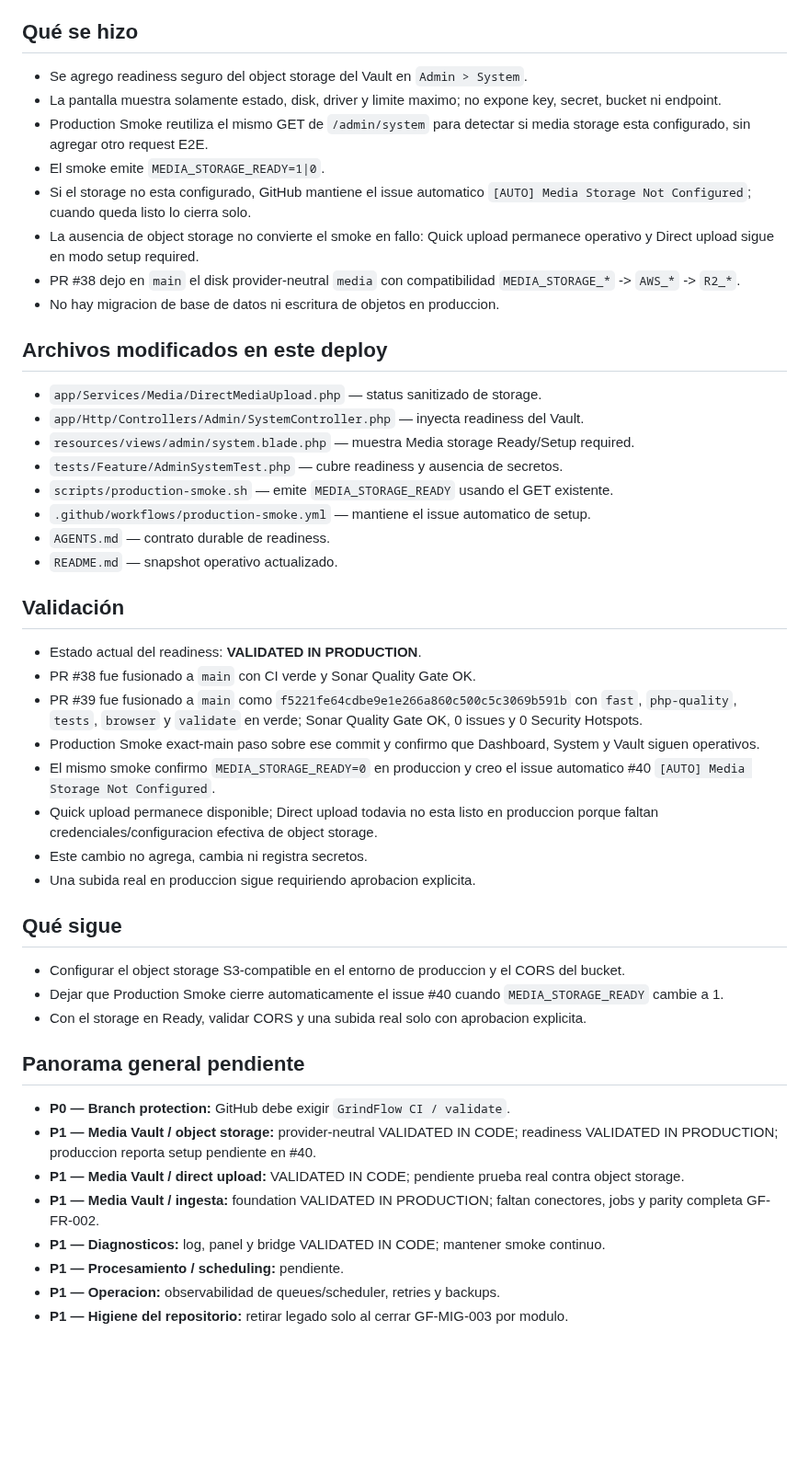
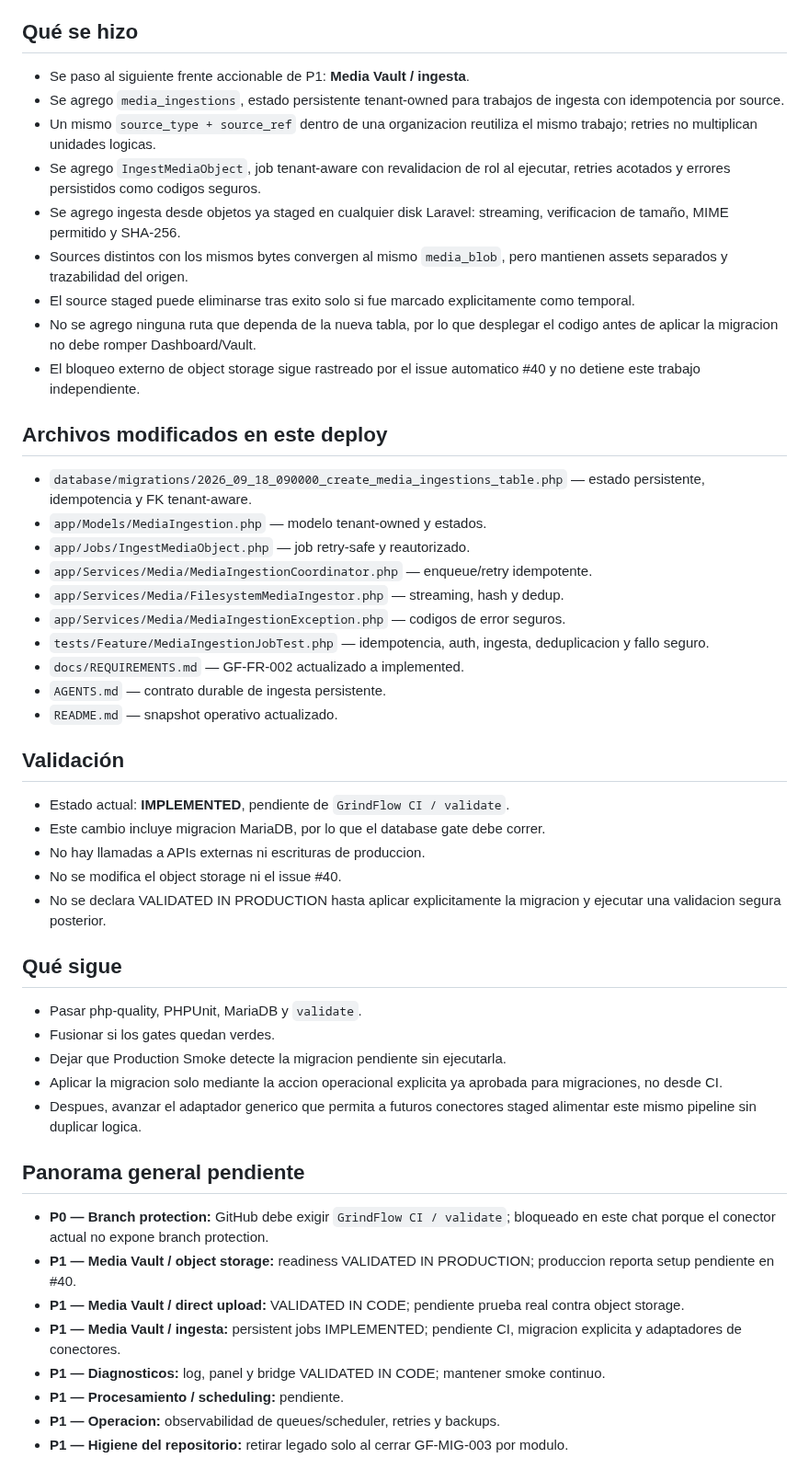
Before and after one commit to drpipe1098-commits/GrindFlow, a Markdown page: README.md, the part around the change. Shown at 92% size. GitHub-like rendering; blank space fills up the shorter version.

Commit message:
docs: snapshot persistent media ingestion work

```diff
--- a/README.md
+++ b/README.md
@@ -11,65 +11,68 @@ siguiente deploy.
 
 ## Qué se hizo
 
-- Se agrego readiness seguro del object storage del Vault en `Admin > System`.
-- La pantalla muestra solamente estado, disk, driver y limite maximo; no expone
-  key, secret, bucket ni endpoint.
-- Production Smoke reutiliza el mismo GET de `/admin/system` para detectar si
-  media storage esta configurado, sin agregar otro request E2E.
-- El smoke emite `MEDIA_STORAGE_READY=1|0`.
-- Si el storage no esta configurado, GitHub mantiene el issue automatico
-  `[AUTO] Media Storage Not Configured`; cuando queda listo lo cierra solo.
-- La ausencia de object storage no convierte el smoke en fallo: Quick upload
-  permanece operativo y Direct upload sigue en modo setup required.
-- PR #38 dejo en `main` el disk provider-neutral `media` con compatibilidad
-  `MEDIA_STORAGE_*` -> `AWS_*` -> `R2_*`.
-- No hay migracion de base de datos ni escritura de objetos en produccion.
+- Se paso al siguiente frente accionable de P1: **Media Vault / ingesta**.
+- Se agrego `media_ingestions`, estado persistente tenant-owned para trabajos de
+  ingesta con idempotencia por source.
+- Un mismo `source_type + source_ref` dentro de una organizacion reutiliza el
+  mismo trabajo; retries no multiplican unidades logicas.
+- Se agrego `IngestMediaObject`, job tenant-aware con revalidacion de rol al
+  ejecutar, retries acotados y errores persistidos como codigos seguros.
+- Se agrego ingesta desde objetos ya staged en cualquier disk Laravel:
+  streaming, verificacion de tamaño, MIME permitido y SHA-256.
+- Sources distintos con los mismos bytes convergen al mismo `media_blob`, pero
+  mantienen assets separados y trazabilidad del origen.
+- El source staged puede eliminarse tras exito solo si fue marcado explicitamente
+  como temporal.
+- No se agrego ninguna ruta que dependa de la nueva tabla, por lo que desplegar
+  el codigo antes de aplicar la migracion no debe romper Dashboard/Vault.
+- El bloqueo externo de object storage sigue rastreado por el issue automatico
+  #40 y no detiene este trabajo independiente.
 
 ## Archivos modificados en este deploy
 
-- `app/Services/Media/DirectMediaUpload.php` — status sanitizado de storage.
-- `app/Http/Controllers/Admin/SystemController.php` — inyecta readiness del Vault.
-- `resources/views/admin/system.blade.php` — muestra Media storage Ready/Setup required.
-- `tests/Feature/AdminSystemTest.php` — cubre readiness y ausencia de secretos.
-- `scripts/production-smoke.sh` — emite `MEDIA_STORAGE_READY` usando el GET existente.
-- `.github/workflows/production-smoke.yml` — mantiene el issue automatico de setup.
-- `AGENTS.md` — contrato durable de readiness.
+- `database/migrations/2026_09_18_090000_create_media_ingestions_table.php` —
+  estado persistente, idempotencia y FK tenant-aware.
+- `app/Models/MediaIngestion.php` — modelo tenant-owned y estados.
+- `app/Jobs/IngestMediaObject.php` — job retry-safe y reautorizado.
+- `app/Services/Media/MediaIngestionCoordinator.php` — enqueue/retry idempotente.
+- `app/Services/Media/FilesystemMediaIngestor.php` — streaming, hash y dedup.
+- `app/Services/Media/MediaIngestionException.php` — codigos de error seguros.
+- `tests/Feature/MediaIngestionJobTest.php` — idempotencia, auth, ingesta,
+  deduplicacion y fallo seguro.
+- `docs/REQUIREMENTS.md` — GF-FR-002 actualizado a implemented.
+- `AGENTS.md` — contrato durable de ingesta persistente.
 - `README.md` — snapshot operativo actualizado.
 
 ## Validación
 
-- Estado actual del readiness: **VALIDATED IN PRODUCTION**.
-- PR #38 fue fusionado a `main` con CI verde y Sonar Quality Gate OK.
-- PR #39 fue fusionado a `main` como `f5221fe64cdbe9e1e266a860c500c5c3069b591b`
-  con `fast`, `php-quality`, `tests`, `browser` y `validate` en verde;
-  Sonar Quality Gate OK, 0 issues y 0 Security Hotspots.
-- Production Smoke exact-main paso sobre ese commit y confirmo que Dashboard,
-  System y Vault siguen operativos.
-- El mismo smoke confirmo `MEDIA_STORAGE_READY=0` en produccion y creo el issue
-  automatico #40 `[AUTO] Media Storage Not Configured`.
-- Quick upload permanece disponible; Direct upload todavia no esta listo en
-  produccion porque faltan credenciales/configuracion efectiva de object storage.
-- Este cambio no agrega, cambia ni registra secretos.
-- Una subida real en produccion sigue requiriendo aprobacion explicita.
+- Estado actual: **IMPLEMENTED**, pendiente de `GrindFlow CI / validate`.
+- Este cambio incluye migracion MariaDB, por lo que el database gate debe correr.
+- No hay llamadas a APIs externas ni escrituras de produccion.
+- No se modifica el object storage ni el issue #40.
+- No se declara VALIDATED IN PRODUCTION hasta aplicar explicitamente la migracion
+  y ejecutar una validacion segura posterior.
 
 ## Qué sigue
 
-- Configurar el object storage S3-compatible en el entorno de produccion y el
-  CORS del bucket.
-- Dejar que Production Smoke cierre automaticamente el issue #40 cuando
-  `MEDIA_STORAGE_READY` cambie a 1.
-- Con el storage en Ready, validar CORS y una subida real solo con aprobacion
-  explicita.
+- Pasar php-quality, PHPUnit, MariaDB y `validate`.
+- Fusionar si los gates quedan verdes.
+- Dejar que Production Smoke detecte la migracion pendiente sin ejecutarla.
+- Aplicar la migracion solo mediante la accion operacional explicita ya aprobada
+  para migraciones, no desde CI.
+- Despues, avanzar el adaptador generico que permita a futuros conectores staged
+  alimentar este mismo pipeline sin duplicar logica.
 
 ## Panorama general pendiente
 
-- **P0 — Branch protection:** GitHub debe exigir `GrindFlow CI / validate`.
-- **P1 — Media Vault / object storage:** provider-neutral VALIDATED IN CODE;
-  readiness VALIDATED IN PRODUCTION; produccion reporta setup pendiente en #40.
+- **P0 — Branch protection:** GitHub debe exigir `GrindFlow CI / validate`;
+  bloqueado en este chat porque el conector actual no expone branch protection.
+- **P1 — Media Vault / object storage:** readiness VALIDATED IN PRODUCTION;
+  produccion reporta setup pendiente en #40.
 - **P1 — Media Vault / direct upload:** VALIDATED IN CODE; pendiente prueba real
   contra object storage.
-- **P1 — Media Vault / ingesta:** foundation VALIDATED IN PRODUCTION; faltan
-  conectores, jobs y parity completa GF-FR-002.
+- **P1 — Media Vault / ingesta:** persistent jobs IMPLEMENTED; pendiente CI,
+  migracion explicita y adaptadores de conectores.
 - **P1 — Diagnosticos:** log, panel y bridge VALIDATED IN CODE; mantener smoke continuo.
 - **P1 — Procesamiento / scheduling:** pendiente.
 - **P1 — Operacion:** observabilidad de queues/scheduler, retries y backups.
```
